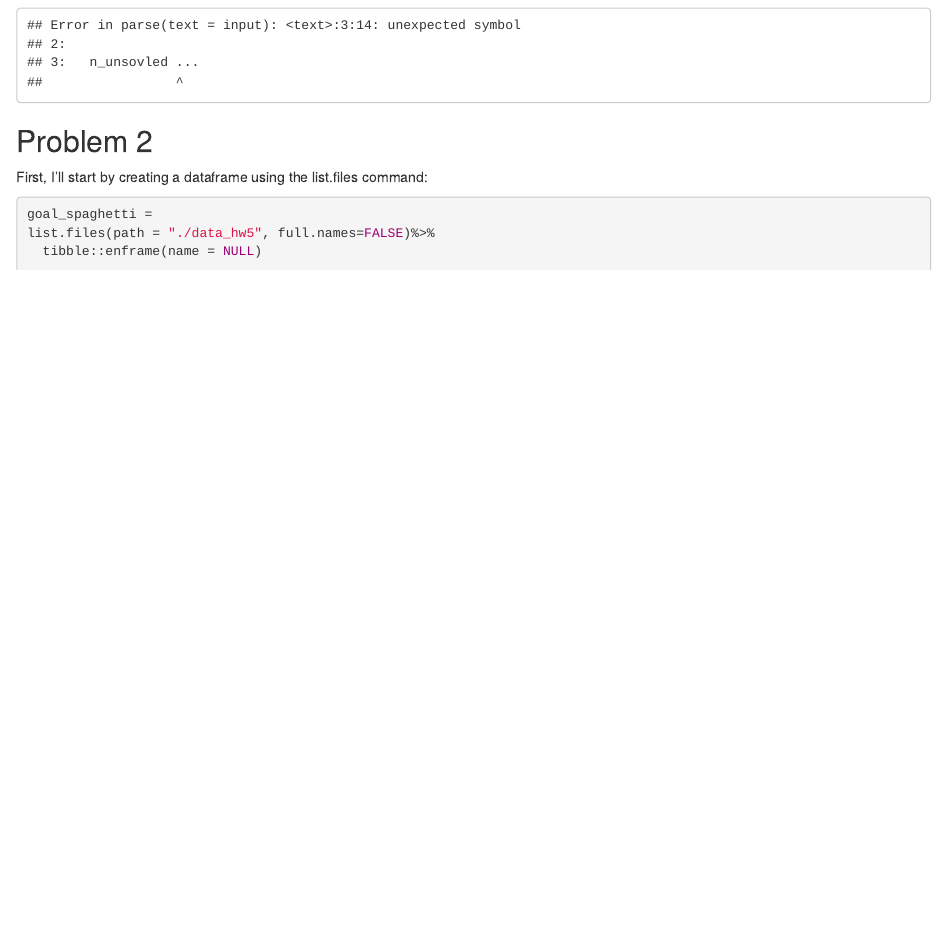
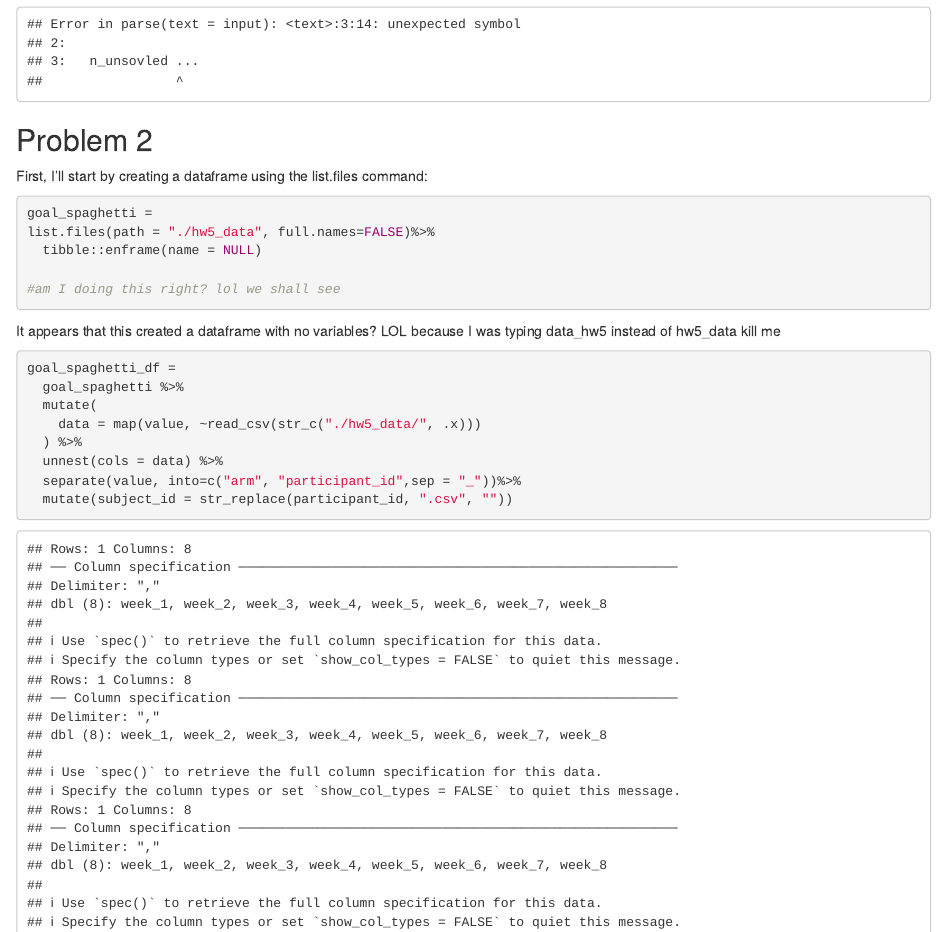
Before and after one commit to mggn/p8105_hw5_mgg2153, an R Markdown document (p8105_hw5_mgg2153.Rmd): the page in a window 1100 px wide, from 1730 px down. Rendered offline with R 4.5, knitr and Pandoc, with nearby package versions; some code elsewhere in the file could not run offline.

Commit message:
created dataframe. Made sure that I was using the right path name ha ha!No wonder I was getting 0 observations the first time...

````diff
--- a/p8105_hw5_mgg2153.Rmd
+++ b/p8105_hw5_mgg2153.Rmd
@@ -109,6 +109,24 @@
 
 ```{r}
 goal_spaghetti =
-list.files(path = "./data_hw5", full.names=FALSE)%>%
+list.files(path = "./hw5_data", full.names=FALSE)%>%
   tibble::enframe(name = NULL)
+
+#am I doing this right? lol we shall see
 ```
+
+It appears that this created a dataframe with no variables?
+LOL because I was typing data_hw5 instead of hw5_data kill me
+
+```{r}
+goal_spaghetti_df =
+  goal_spaghetti %>%
+  mutate(
+    data = map(value, ~read_csv(str_c("./hw5_data/", .x)))
+  ) %>%
+  unnest(cols = data) %>%
+  separate(value, into=c("arm", "participant_id",sep = "_"))%>%
+  mutate(subject_id = str_replace(participant_id, ".csv", ""))
+
+
+```
````
